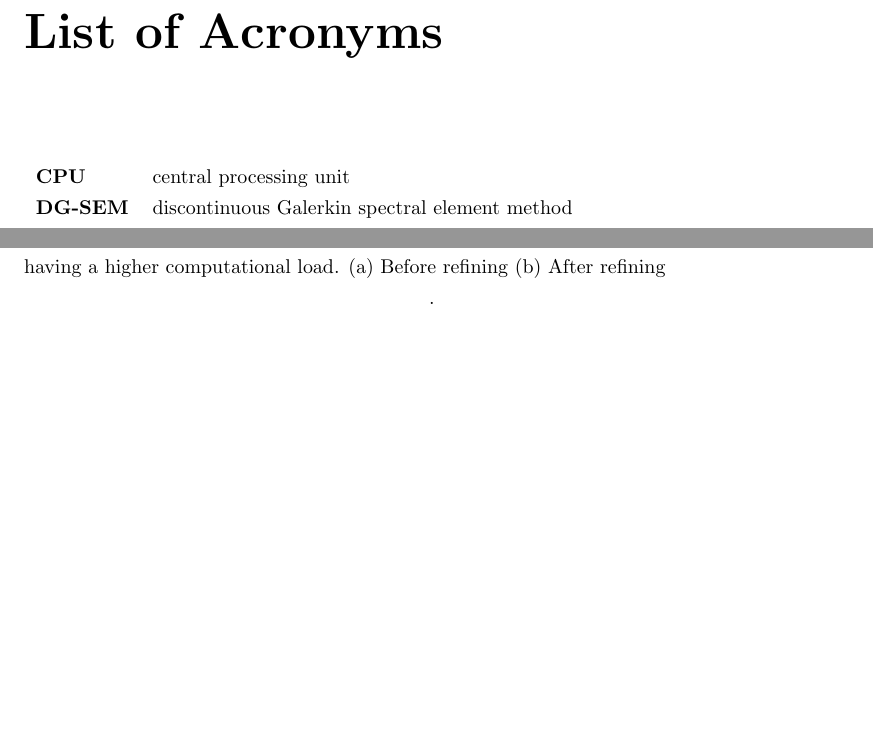
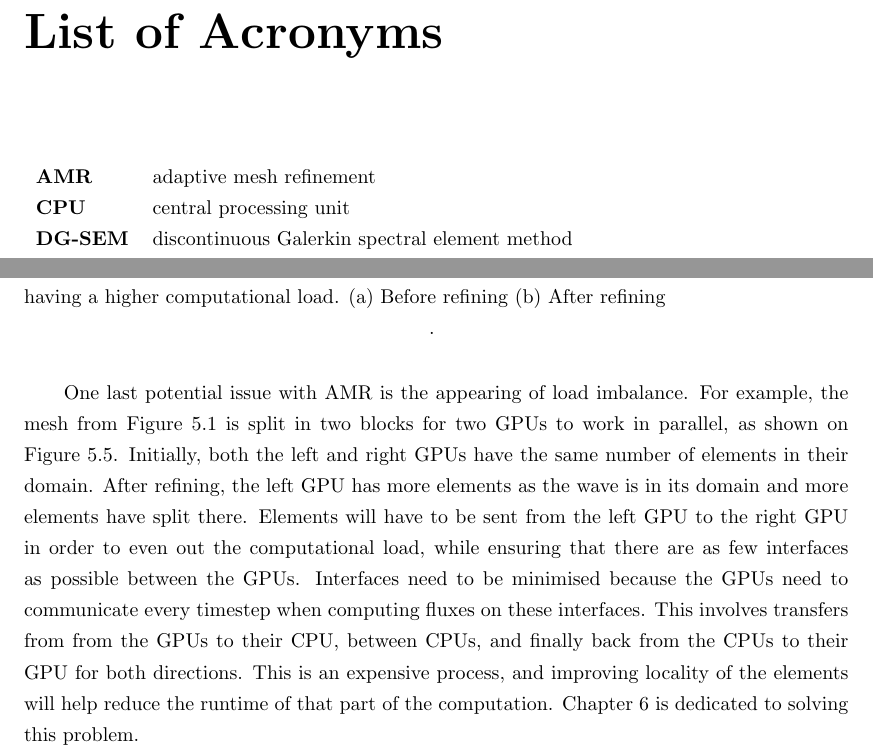
Before and after one commit to guillaumetousignant/NDG_cuda, a LaTeX thesis (thesis/thesis.tex, which reads thesis/Chapter_adaptive_mesh_refinement/adaptive_mesh_refinement.tex, thesis/glossary_entries.tex): two parts of pages 15 and 24 of 28 before the commit and two parts of pages 15 and 24 of 29 after it, joined at a grey line, cut so that both start at the same text, the shorter picture padded with empty space. Compiled offline with pdfLaTeX.

Commit message:
load balancing problem showcase

```diff
--- a/thesis/Chapter_adaptive_mesh_refinement/adaptive_mesh_refinement.tex
+++ b/thesis/Chapter_adaptive_mesh_refinement/adaptive_mesh_refinement.tex
@@ -133,7 +133,22 @@ Section~\ref{section:adaptive_mesh_refinement:mortar_element_method}.
 	\label{fig:load_imbalance}
 \end{figure}
 
+One last potential issue with AMR is the appearing of load imbalance. For example, the mesh from
+Figure~\ref{fig:mesh_refinement} is split in two blocks for two GPUs to work in parallel, as shown
+on Figure~\ref{fig:load_imbalance}. Initially, both the left and right GPUs have the same number of
+elements in their domain. After refining, the left GPU has more elements as the wave is in its
+domain and more elements have split there. Elements will have to be sent from the left GPU to the
+right GPU in order to even out the computational load, while ensuring that there are as few
+interfaces as possible between the GPUs. Interfaces need to be minimised because the GPUs need to
+communicate every timestep when computing fluxes on these interfaces. This involves transfers from
+from the GPUs to their CPU, between CPUs, and finally back from the CPUs to their GPU for both
+directions. This is an expensive process, and improving locality of the elements will help reduce
+the runtime of that part of the computation. Chapter~\ref{chapter:load_balancing} is dedicated to
+solving this problem.
+
 \section{Error Estimation} \label{section:adaptive_mesh_refinement:error_estimation}
+
+
 
 \section{Refinement Criteria} \label{section:adaptive_mesh_refinement:refinement_criteria}
 
--- a/thesis/glossary_entries.tex
+++ b/thesis/glossary_entries.tex
@@ -4,6 +4,7 @@
 \newacronym{acr:MPI}{MPI}{message passing interface}
 \newacronym{acr:DG-SEM}{DG-SEM}{discontinuous Galerkin spectral element method}
 \newacronym{acr:SFC}{SFC}{space-filling curve}
+\newacronym{acr:AMR}{AMR}{adaptive mesh refinement}
 
 % symbols-------------------------------------------------------
 \newglossaryentry{gls:a_n}{name={$a_n$},description={function coefficient, Legendre approximation coefficient}}
```
